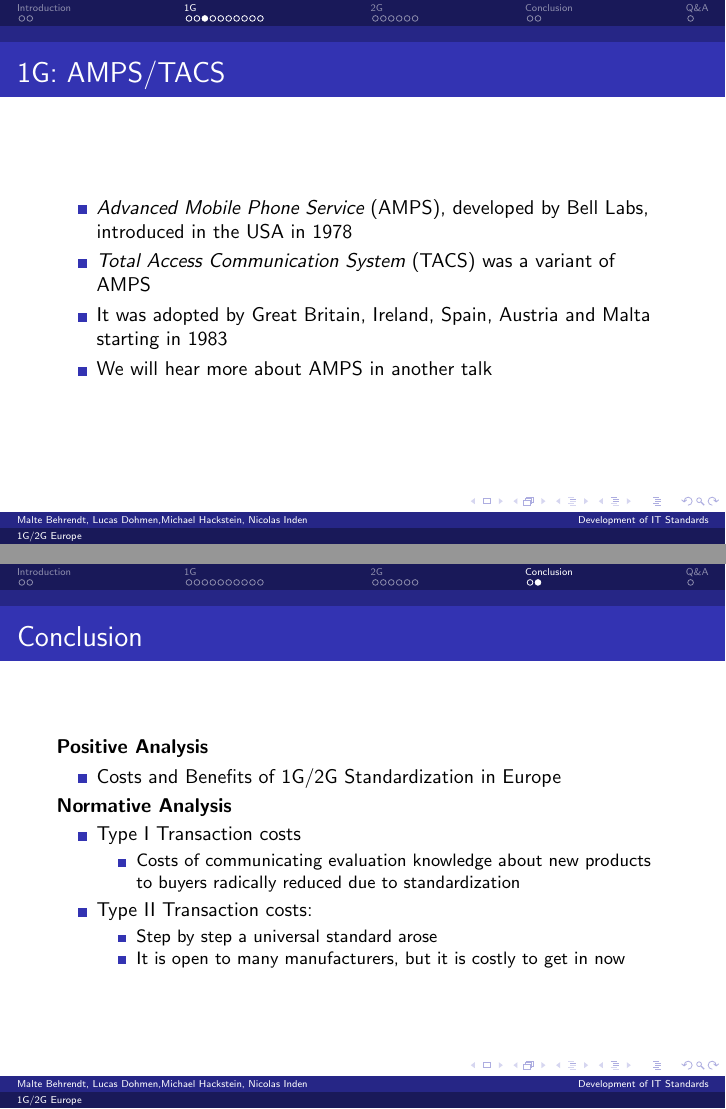
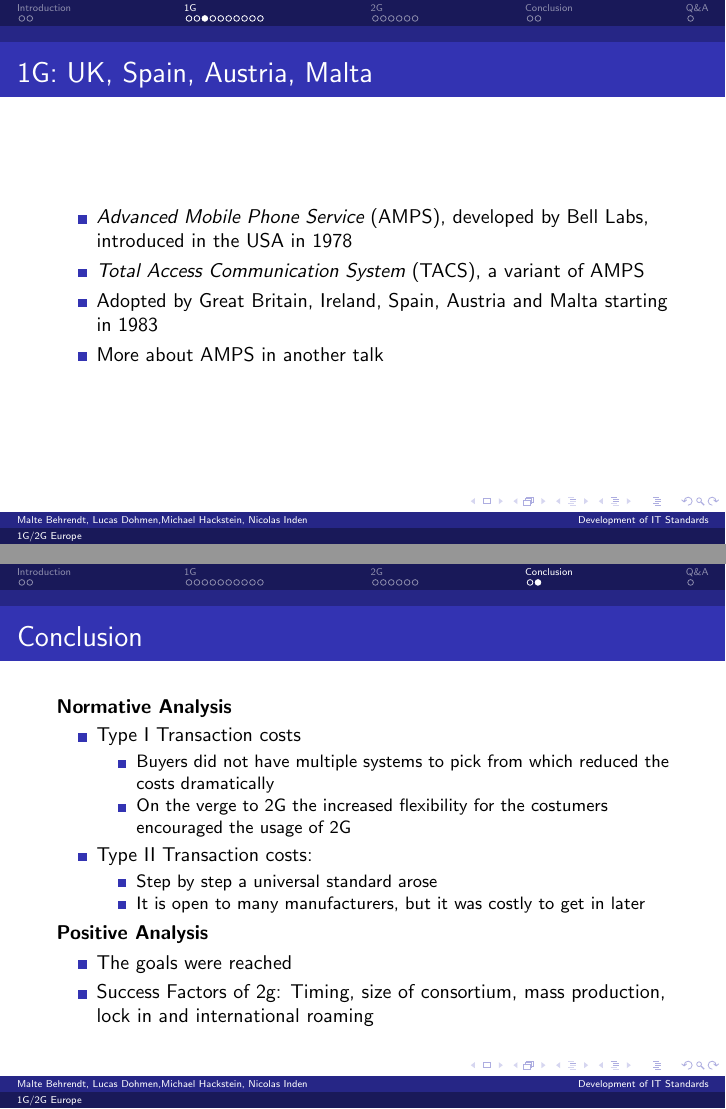
Before and after one commit to ITStandarderos/1G2Geurope-presentation, LaTeX slides (presentation_1g2gEurope.tex, which reads 1g_uk.tex, conclusion.tex): pages 6 and 23 of 25, joined at a grey line. Compiled offline with pdfLaTeX.

Commit message:
Malte Feedback

```diff
--- a/1g_uk.tex
+++ b/1g_uk.tex
@@ -1,8 +1,8 @@
-\begin{frame}{1G: AMPS/TACS}
+\begin{frame}{1G: UK, Spain, Austria, Malta}
   \begin{itemize}
     \item \emph{Advanced Mobile Phone Service} (AMPS), developed by Bell Labs, introduced in the USA in 1978
-    \item \emph{Total Access Communication System} (TACS) was a variant of AMPS
-    \item It was adopted by Great Britain, Ireland, Spain, Austria and Malta starting in 1983
-    \item We will hear more about AMPS in another talk
+    \item \emph{Total Access Communication System} (TACS), a variant of AMPS
+    \item Adopted by Great Britain, Ireland, Spain, Austria and Malta starting in 1983
+    \item More about AMPS in another talk
   \end{itemize}
 \end{frame}
--- a/conclusion.tex
+++ b/conclusion.tex
@@ -1,22 +1,24 @@
 \frame{
 	\frametitle{Conclusion}
-
-	\textbf{Positive Analysis}
-		\begin{itemize}
-			\item Costs and Benefits of 1G/2G Standardization in Europe
-		\end{itemize}
 
 	\textbf{Normative Analysis}
 		\begin{itemize}
 			\item Type I Transaction costs
       \begin{itemize}
-        \item Costs of communicating evaluation knowledge about new products to buyers radically reduced due to standardization
+        \item Buyers did not have multiple systems to pick from which reduced the costs dramatically
+        \item On the verge to 2G the increased flexibility for the costumers encouraged the usage of 2G
       \end{itemize}
 			\item Type II Transaction costs:
       \begin{itemize}
         % Costs of attracting complementary products and services
         \item Step by step a universal standard arose
-        \item It is open to many manufacturers, but it is costly to get in now
+        \item It is open to many manufacturers, but it was costly to get in later
       \end{itemize}
 		\end{itemize}
+
+	\textbf{Positive Analysis}
+		\begin{itemize}
+			\item The goals were reached
+      \item Success Factors of 2g: Timing, size of consortium, mass production, lock in and international roaming
+		\end{itemize}
 }
```
Also changed, not shown: 0g_introduction.tex (+1 -1 lines).
